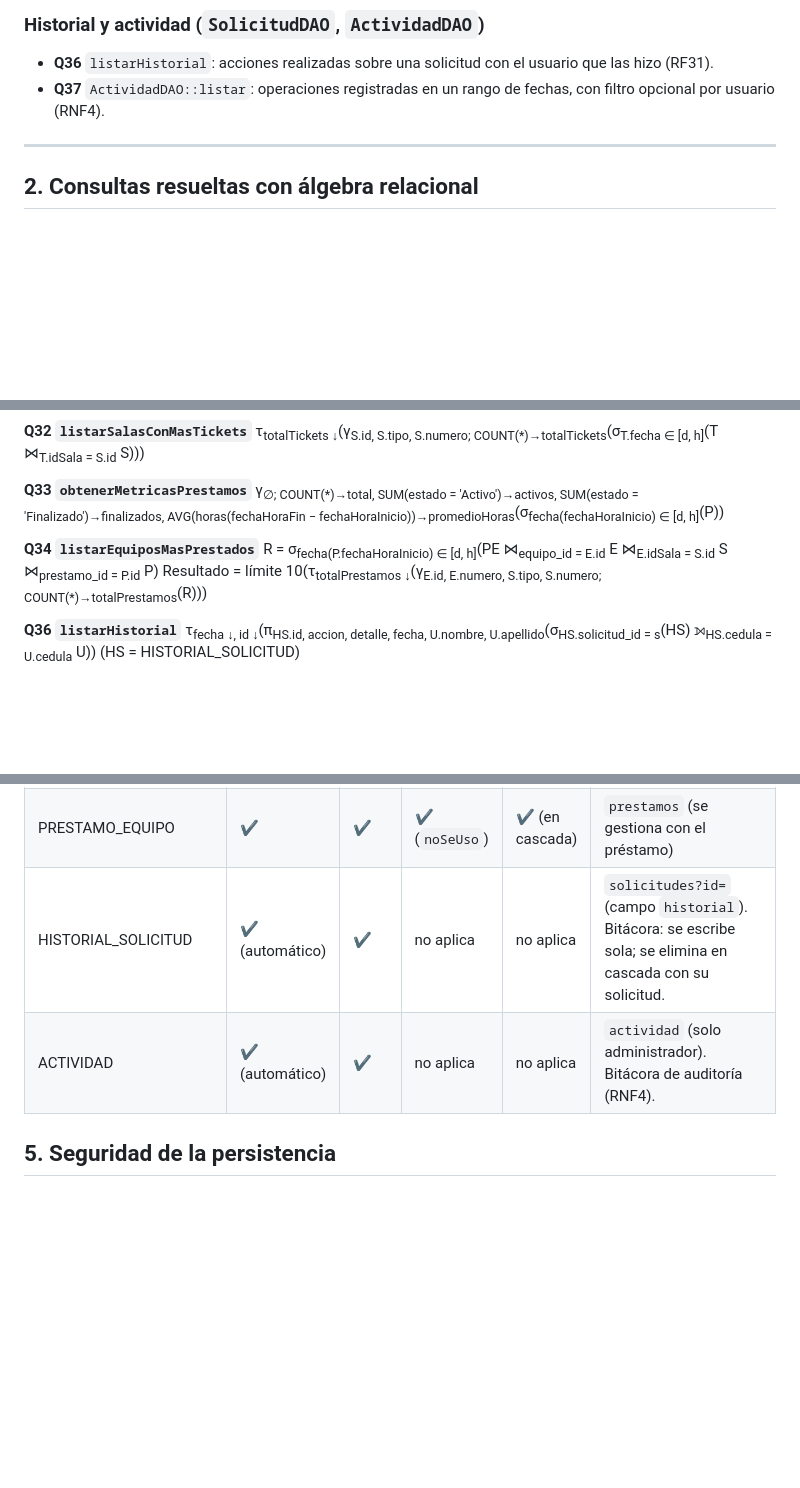
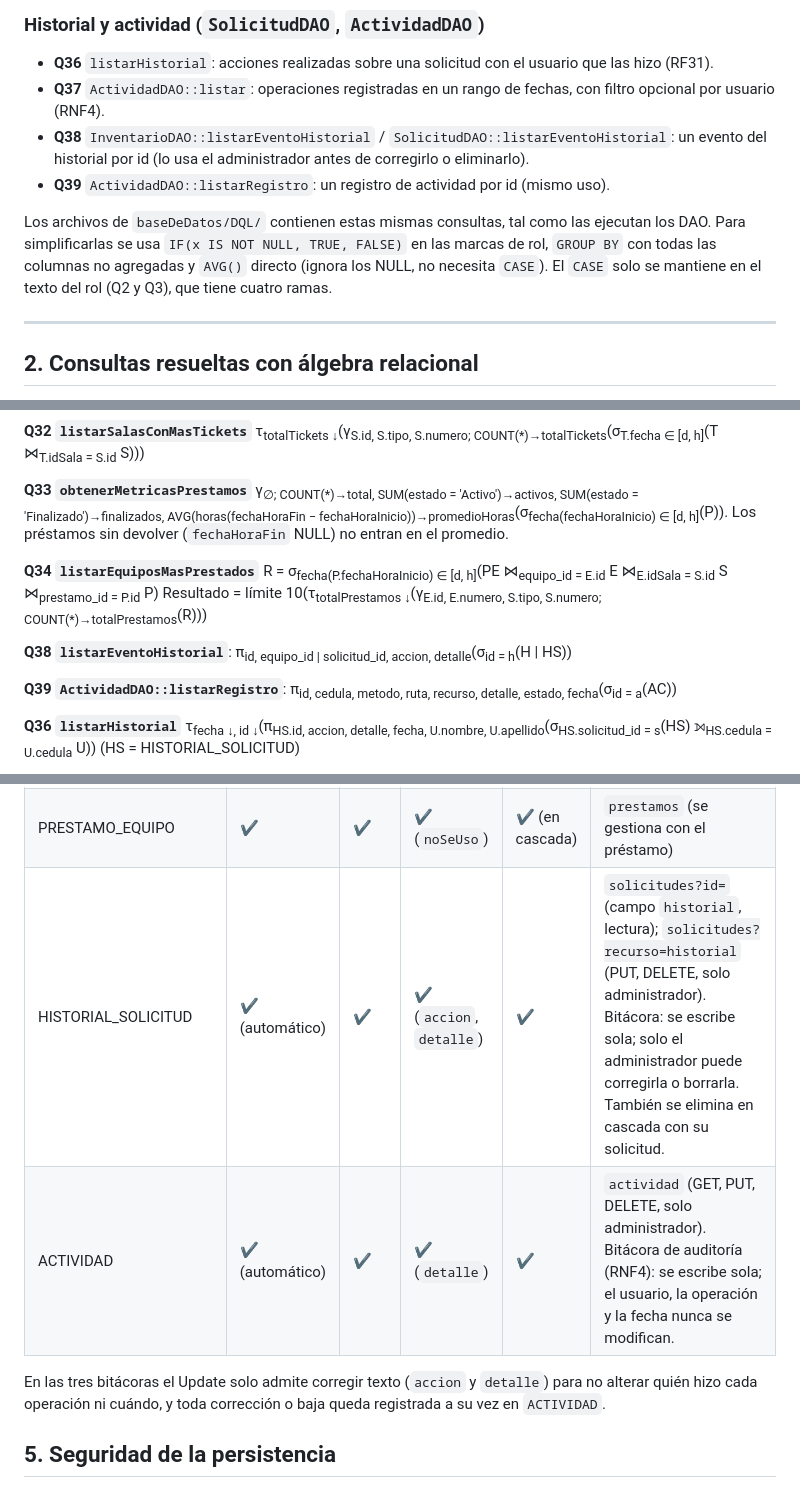
Before and after one commit to PeartoKasane/ProyectoBT, a Markdown page: docs/persistencia.md, 3 parts joined by grey strips. Rendered like a GitHub page; blank space fills up the shorter version.

Commit message:
Docs: actualizar API, permisos y persistencia (historial/actividad editables, consultas Q38 y Q39)

```diff
--- a/docs/persistencia.md
+++ b/docs/persistencia.md
@@ -75,6 +76,10 @@ Abreviaturas de relaciones (además HS = HISTORIAL_SOLICITUD, AC = ACTIVIDAD): U
 ### Historial y actividad (`SolicitudDAO`, `ActividadDAO`)
 - **Q36** `listarHistorial`: acciones realizadas sobre una solicitud con el usuario que las hizo (RF31).
 - **Q37** `ActividadDAO::listar`: operaciones registradas en un rango de fechas, con filtro opcional por usuario (RNF4).
+- **Q38** `InventarioDAO::listarEventoHistorial` / `SolicitudDAO::listarEventoHistorial`: un evento del historial por id (lo usa el administrador antes de corregirlo o eliminarlo).
+- **Q39** `ActividadDAO::listarRegistro`: un registro de actividad por id (mismo uso).
+
+Los archivos de `baseDeDatos/DQL/` contienen estas mismas consultas, tal como las ejecutan los DAO. Para simplificarlas se usa `IF(x IS NOT NULL, TRUE, FALSE)` en las marcas de rol, `GROUP BY` con todas las columnas no agregadas y `AVG()` directo (ignora los NULL, no necesita `CASE`). El `CASE` solo se mantiene en el texto del rol (Q2 y Q3), que tiene cuatro ramas.
 
 ---
 
@@ -172,11 +177,15 @@ Resultado = límite 10(τ<sub>totalIncidencias ↓</sub>(γ<sub>E.id, E.numero,
 τ<sub>totalTickets ↓</sub>(γ<sub>S.id, S.tipo, S.numero; COUNT(*)→totalTickets</sub>(σ<sub>T.fecha ∈ [d, h]</sub>(T ⋈<sub>T.idSala = S.id</sub> S)))
 
 **Q33 `obtenerMetricasPrestamos`**
-γ<sub>∅; COUNT(*)→total, SUM(estado = 'Activo')→activos, SUM(estado = 'Finalizado')→finalizados, AVG(horas(fechaHoraFin − fechaHoraInicio))→promedioHoras</sub>(σ<sub>fecha(fechaHoraInicio) ∈ [d, h]</sub>(P))
+γ<sub>∅; COUNT(*)→total, SUM(estado = 'Activo')→activos, SUM(estado = 'Finalizado')→finalizados, AVG(horas(fechaHoraFin − fechaHoraInicio))→promedioHoras</sub>(σ<sub>fecha(fechaHoraInicio) ∈ [d, h]</sub>(P)). Los préstamos sin devolver (`fechaHoraFin` NULL) no entran en el promedio.
 
 **Q34 `listarEquiposMasPrestados`**
 R = σ<sub>fecha(P.fechaHoraInicio) ∈ [d, h]</sub>(PE ⋈<sub>equipo_id = E.id</sub> E ⋈<sub>E.idSala = S.id</sub> S ⋈<sub>prestamo_id = P.id</sub> P)
 Resultado = límite 10(τ<sub>totalPrestamos ↓</sub>(γ<sub>E.id, E.numero, S.tipo, S.numero; COUNT(*)→totalPrestamos</sub>(R)))
+
+**Q38 `listarEventoHistorial`**: π<sub>id, equipo_id | solicitud_id, accion, detalle</sub>(σ<sub>id = h</sub>(H | HS))
+
+**Q39 `ActividadDAO::listarRegistro`**: π<sub>id, cedula, metodo, ruta, recurso, detalle, estado, fecha</sub>(σ<sub>id = a</sub>(AC))
 
 **Q36 `listarHistorial`**
 τ<sub>fecha ↓, id ↓</sub>(π<sub>HS.id, accion, detalle, fecha, U.nombre, U.apellido</sub>(σ<sub>HS.solicitud_id = s</sub>(HS) ⟕<sub>HS.cedula = U.cedula</sub> U))   (HS = HISTORIAL_SOLICITUD)
@@ -240,8 +251,10 @@ Resultado = límite n(τ<sub>fecha ↓, id ↓</sub>(π<sub>AC.id, AC.cedula, U.
 | SOLICITUD_COMENTARIO | ✔ | ✔ | ✔ | ✔ | `solicitudes?recurso=comentarios` |
 | PRESTAMO | ✔ | ✔ | ✔ | ✔ | `prestamos` |
 | PRESTAMO_EQUIPO | ✔ | ✔ | ✔ (`noSeUso`) | ✔ (en cascada) | `prestamos` (se gestiona con el préstamo) |
-| HISTORIAL_SOLICITUD | ✔ (automático) | ✔ | no aplica | no aplica | `solicitudes?id=` (campo `historial`). Bitácora: se escribe sola; se elimina en cascada con su solicitud. |
-| ACTIVIDAD | ✔ (automático) | ✔ | no aplica | no aplica | `actividad` (solo administrador). Bitácora de auditoría (RNF4). |
+| HISTORIAL_SOLICITUD | ✔ (automático) | ✔ | ✔ (`accion`, `detalle`) | ✔ | `solicitudes?id=` (campo `historial`, lectura); `solicitudes?recurso=historial` (PUT, DELETE, solo administrador). Bitácora: se escribe sola; solo el administrador puede corregirla o borrarla. También se elimina en cascada con su solicitud. |
+| ACTIVIDAD | ✔ (automático) | ✔ | ✔ (`detalle`) | ✔ | `actividad` (GET, PUT, DELETE, solo administrador). Bitácora de auditoría (RNF4): se escribe sola; el usuario, la operación y la fecha nunca se modifican. |
+
+En las tres bitácoras el Update solo admite corregir texto (`accion` y `detalle`) para no alterar quién hizo cada operación ni cuándo, y toda corrección o baja queda registrada a su vez en `ACTIVIDAD`.
 
 ## 5. Seguridad de la persistencia
 
```
Also changed, not shown: other parts of docs/persistencia.md (+4 -1 lines), docs/api.md (+5 -3 lines), docs/permisos.md (+11 -1 lines).
